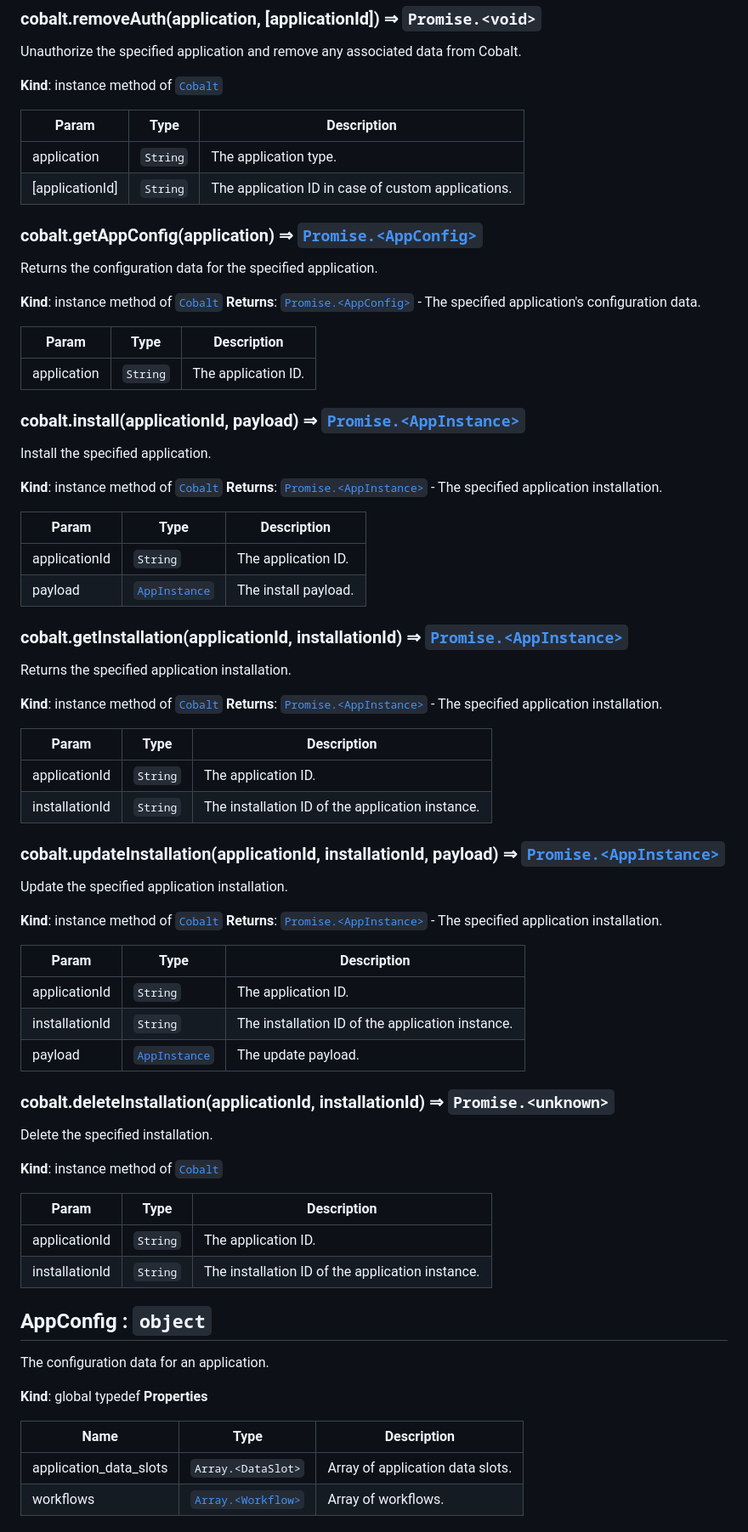
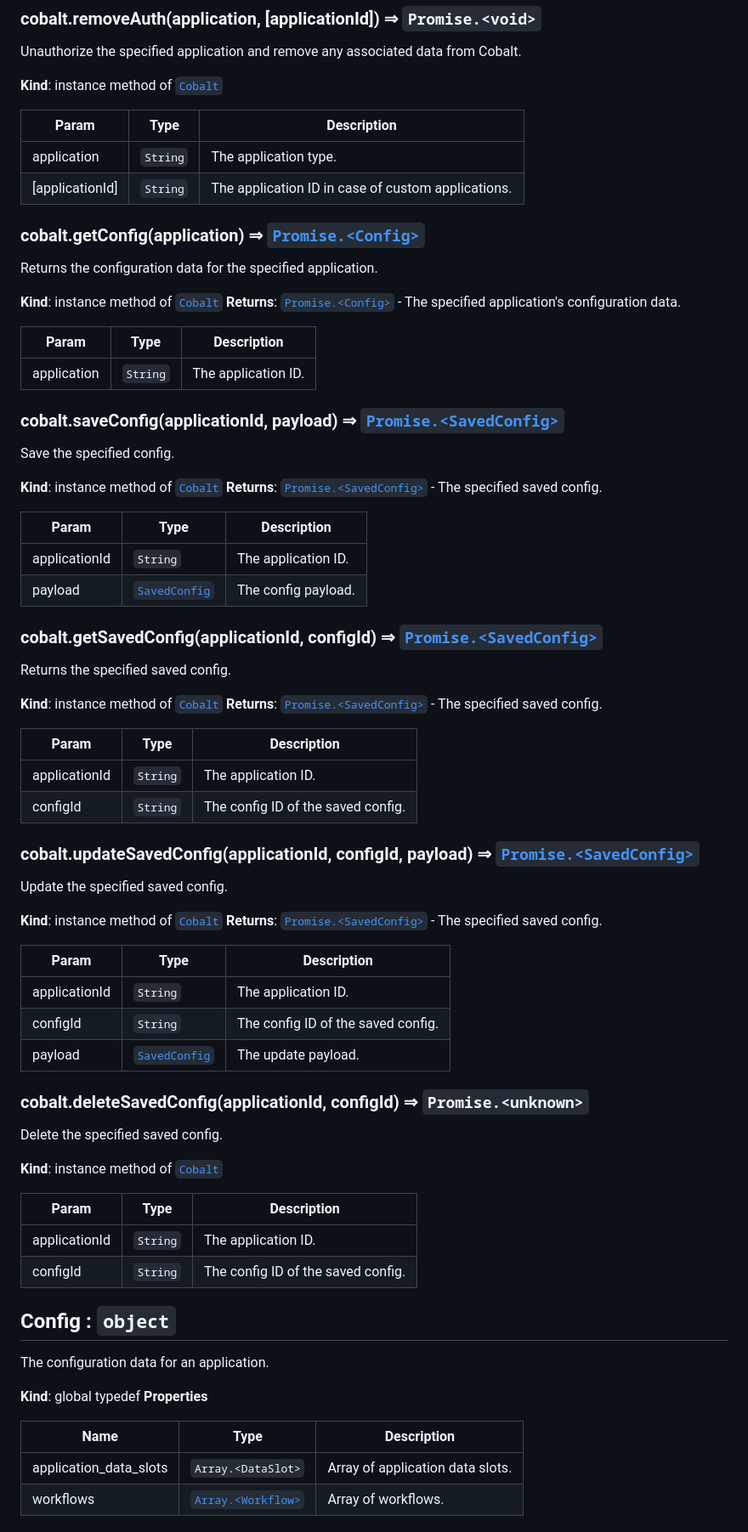
Before and after one commit to gocobalt/cobalt-js, a Markdown page: README.md, the part around the change printed below. Shown: that part at 85% size. Drawn GitHub-style.

Commit message:
readme: update
Signed-off-by: TRACTION <19631364+iamtraction@users.noreply.github.com>

```diff
--- a/README.md
+++ b/README.md
@@ -174,9 +174,9 @@ Unauthorize the specified application and remove any associated data from Cobalt
 
-### cobalt.getAppConfig(application) ⇒ [<code>Promise.&lt;AppConfig&gt;</code>](#AppConfig)
+### cobalt.getConfig(application) ⇒ [<code>Promise.&lt;Config&gt;</code>](#Config)
 Returns the configuration data for the specified application.
 
 **Kind**: instance method of [<code>Cobalt</code>](#Cobalt)
-**Returns**: [<code>Promise.&lt;AppConfig&gt;</code>](#AppConfig) - The specified application's configuration data.
+**Returns**: [<code>Promise.&lt;Config&gt;</code>](#Config) - The specified application's configuration data.
 
 | Param | Type | Description |
 | --- | --- | --- |
@@ -186,12 +186,12 @@ Returns the configuration data for the specified application.
 
-### cobalt.install(applicationId, payload) ⇒ [<code>Promise.&lt;AppInstance&gt;</code>](#AppInstance)
-Install the specified application.
+### cobalt.saveConfig(applicationId, payload) ⇒ [<code>Promise.&lt;SavedConfig&gt;</code>](#SavedConfig)
+Save the specified config.
 
 **Kind**: instance method of [<code>Cobalt</code>](#Cobalt)
-**Returns**: [<code>Promise.&lt;AppInstance&gt;</code>](#AppInstance) - The specified application installation.
+**Returns**: [<code>Promise.&lt;SavedConfig&gt;</code>](#SavedConfig) - The specified saved config.
 
 | Param | Type | Description |
 | --- | --- | --- |
 | applicationId | <code>String</code> | The application ID. |
-| payload | [<code>AppInstance</code>](#AppInstance) | The install payload. |
+| payload | [<code>SavedConfig</code>](#SavedConfig) | The config payload. |
 
@@ -199,12 +199,12 @@ Install the specified application.
 
-### cobalt.getInstallation(applicationId, installationId) ⇒ [<code>Promise.&lt;AppInstance&gt;</code>](#AppInstance)
-Returns the specified application installation.
+### cobalt.getSavedConfig(applicationId, configId) ⇒ [<code>Promise.&lt;SavedConfig&gt;</code>](#SavedConfig)
+Returns the specified saved config.
 
 **Kind**: instance method of [<code>Cobalt</code>](#Cobalt)
-**Returns**: [<code>Promise.&lt;AppInstance&gt;</code>](#AppInstance) - The specified application installation.
+**Returns**: [<code>Promise.&lt;SavedConfig&gt;</code>](#SavedConfig) - The specified saved config.
 
 | Param | Type | Description |
 | --- | --- | --- |
 | applicationId | <code>String</code> | The application ID. |
-| installationId | <code>String</code> | The installation ID of the application instance. |
+| configId | <code>String</code> | The config ID of the saved config. |
 
@@ -212,13 +212,13 @@ Returns the specified application installation.
 
-### cobalt.updateInstallation(applicationId, installationId, payload) ⇒ [<code>Promise.&lt;AppInstance&gt;</code>](#AppInstance)
-Update the specified application installation.
+### cobalt.updateSavedConfig(applicationId, configId, payload) ⇒ [<code>Promise.&lt;SavedConfig&gt;</code>](#SavedConfig)
+Update the specified saved config.
 
 **Kind**: instance method of [<code>Cobalt</code>](#Cobalt)
-**Returns**: [<code>Promise.&lt;AppInstance&gt;</code>](#AppInstance) - The specified application installation.
+**Returns**: [<code>Promise.&lt;SavedConfig&gt;</code>](#SavedConfig) - The specified saved config.
 
 | Param | Type | Description |
 | --- | --- | --- |
 | applicationId | <code>String</code> | The application ID. |
-| installationId | <code>String</code> | The installation ID of the application instance. |
-| payload | [<code>AppInstance</code>](#AppInstance) | The update payload. |
+| configId | <code>String</code> | The config ID of the saved config. |
+| payload | [<code>SavedConfig</code>](#SavedConfig) | The update payload. |
 
@@ -226,11 +226,11 @@ Update the specified application installation.
 
-### cobalt.deleteInstallation(applicationId, installationId) ⇒ <code>Promise.&lt;unknown&gt;</code>
-Delete the specified installation.
+### cobalt.deleteSavedConfig(applicationId, configId) ⇒ <code>Promise.&lt;unknown&gt;</code>
+Delete the specified saved config.
 
 **Kind**: instance method of [<code>Cobalt</code>](#Cobalt)
 
 | Param | Type | Description |
 | --- | --- | --- |
 | applicationId | <code>String</code> | The application ID. |
-| installationId | <code>String</code> | The installation ID of the application instance. |
+| configId | <code>String</code> | The config ID of the saved config. |
 
@@ -238,5 +238,5 @@ Delete the specified installation.
 
-## AppConfig : <code>object</code>
+## Config : <code>object</code>
 The configuration data for an application.
 
 **Kind**: global typedef
```
Also changed, not shown: other parts of README.md (+18 -18 lines).
